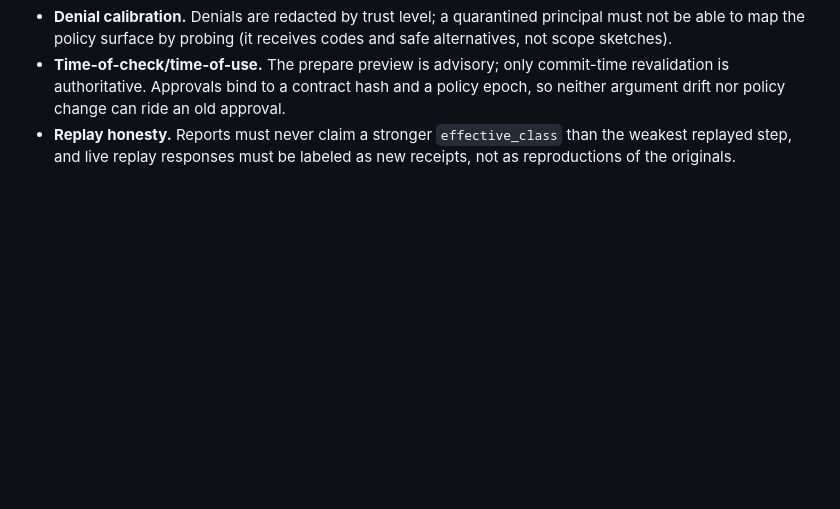
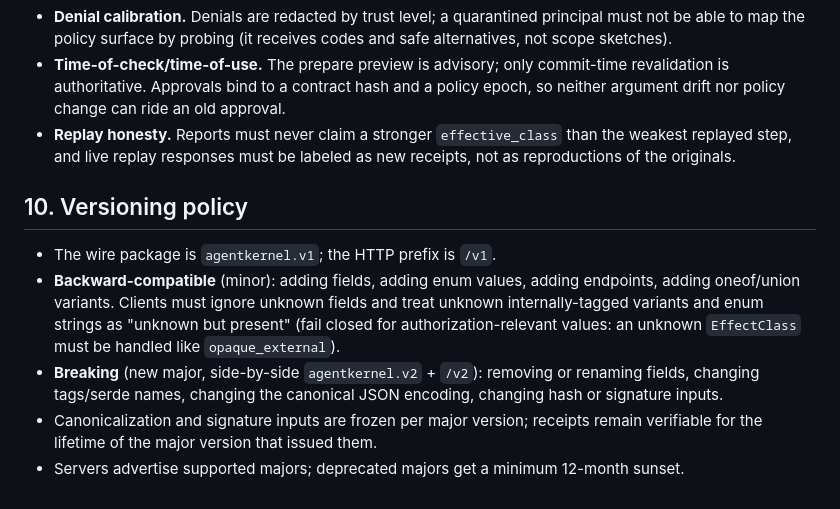
Before and after one commit to RamenSensei/AgentSandbox, a Markdown page: protocol/SPEC.md, the part around the change. GitHub-like rendering; blank space fills up the shorter version.

Commit message:
docs(protocol): expand SPEC (part 10)

```diff
--- a/protocol/SPEC.md
+++ b/protocol/SPEC.md
@@ -327,3 +327,21 @@ Verb-to-route summary:
   `effective_class` than the weakest replayed step, and live replay
   responses must be labeled as new receipts, not as reproductions of the
   originals.
+
+## 10. Versioning policy
+
+- The wire package is `agentkernel.v1`; the HTTP prefix is `/v1`.
+- **Backward-compatible** (minor): adding fields, adding enum values,
+  adding endpoints, adding oneof/union variants. Clients must ignore
+  unknown fields and treat unknown internally-tagged variants and enum
+  strings as "unknown but present" (fail closed for authorization-relevant
+  values: an unknown `EffectClass` must be handled like
+  `opaque_external`).
+- **Breaking** (new major, side-by-side `agentkernel.v2` + `/v2`):
+  removing or renaming fields, changing tags/serde names, changing the
+  canonical JSON encoding, changing hash or signature inputs.
+- Canonicalization and signature inputs are frozen per major version;
+  receipts remain verifiable for the lifetime of the major version that
+  issued them.
+- Servers advertise supported majors; deprecated majors get a minimum
+  12-month sunset.
```
